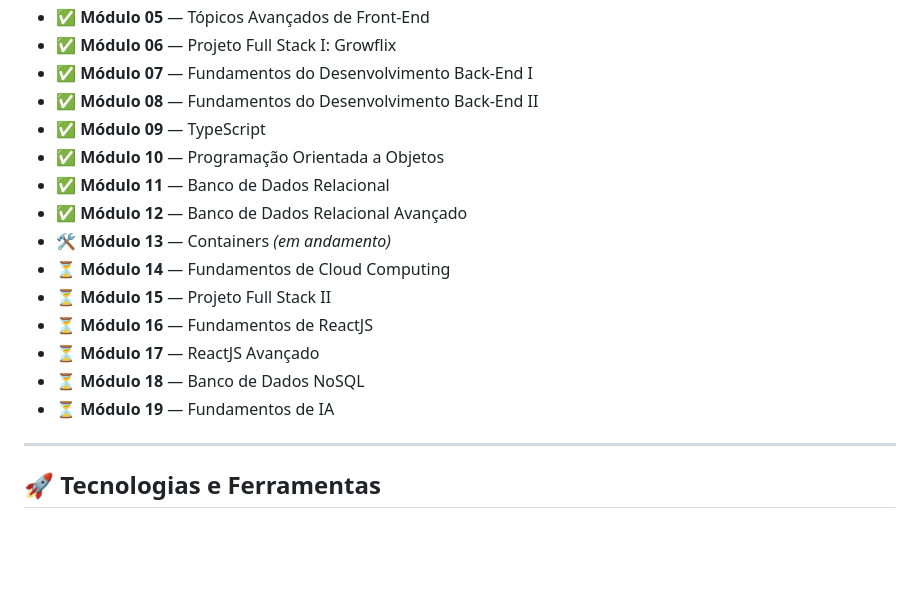
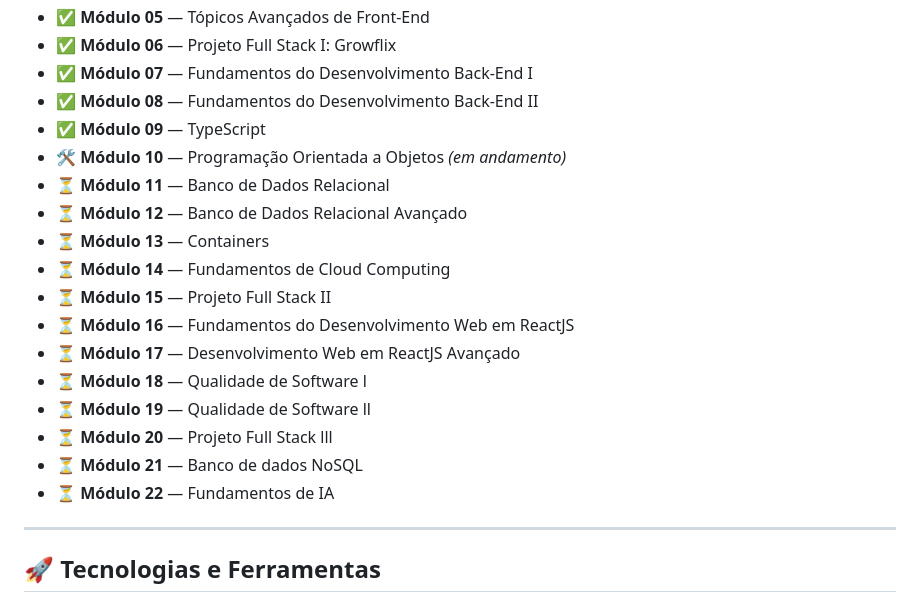
Before and after one commit to IaraTassi/formacao-web-fullstack, a Markdown page: README.md, the part around the change. Drawn GitHub-style; blank space fills up the shorter version.

```diff
--- a/README.md
+++ b/README.md
@@ -31,16 +31,19 @@ Você poderá acompanhar o progresso abaixo conforme os módulos forem sendo des
 - ✅ **Módulo 07** — Fundamentos do Desenvolvimento Back-End I
 - ✅ **Módulo 08** — Fundamentos do Desenvolvimento Back-End II
 - ✅ **Módulo 09** — TypeScript
-- ✅ **Módulo 10** — Programação Orientada a Objetos
-- ✅ **Módulo 11** — Banco de Dados Relacional
-- ✅ **Módulo 12** — Banco de Dados Relacional Avançado
-- 🛠️ **Módulo 13** — Containers _(em andamento)_
+- 🛠️ **Módulo 10** — Programação Orientada a Objetos _(em andamento)_
+- ⏳ **Módulo 11** — Banco de Dados Relacional
+- ⏳ **Módulo 12** — Banco de Dados Relacional Avançado
+- ⏳ **Módulo 13** — Containers
 - ⏳ **Módulo 14** — Fundamentos de Cloud Computing
 - ⏳ **Módulo 15** — Projeto Full Stack II
-- ⏳ **Módulo 16** — Fundamentos de ReactJS
-- ⏳ **Módulo 17** — ReactJS Avançado
-- ⏳ **Módulo 18** — Banco de Dados NoSQL
-- ⏳ **Módulo 19** — Fundamentos de IA
+- ⏳ **Módulo 16** — Fundamentos do Desenvolvimento Web em ReactJS
+- ⏳ **Módulo 17** — Desenvolvimento Web em ReactJS Avançado
+- ⏳ **Módulo 18** — Qualidade de Software l
+- ⏳ **Módulo 19** — Qualidade de Software ll
+- ⏳ **Módulo 20** — Projeto Full Stack lll
+- ⏳ **Módulo 21** — Banco de dados NoSQL
+- ⏳ **Módulo 22** — Fundamentos de IA
 
 ---
 
```
